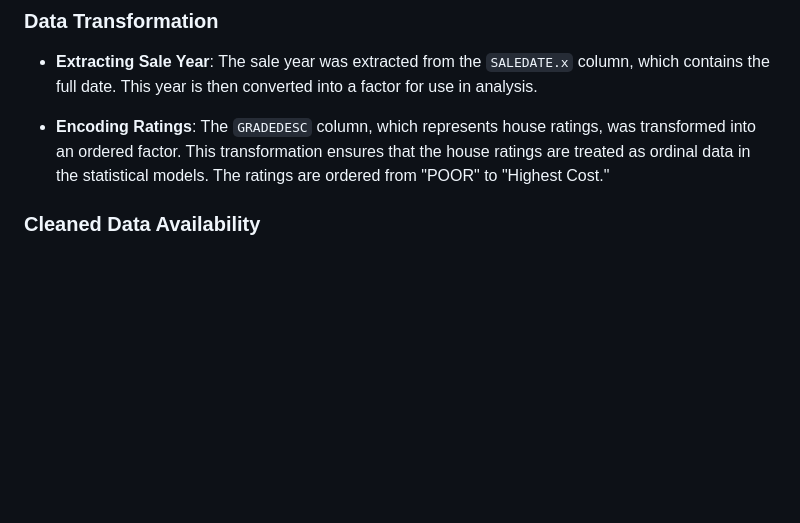
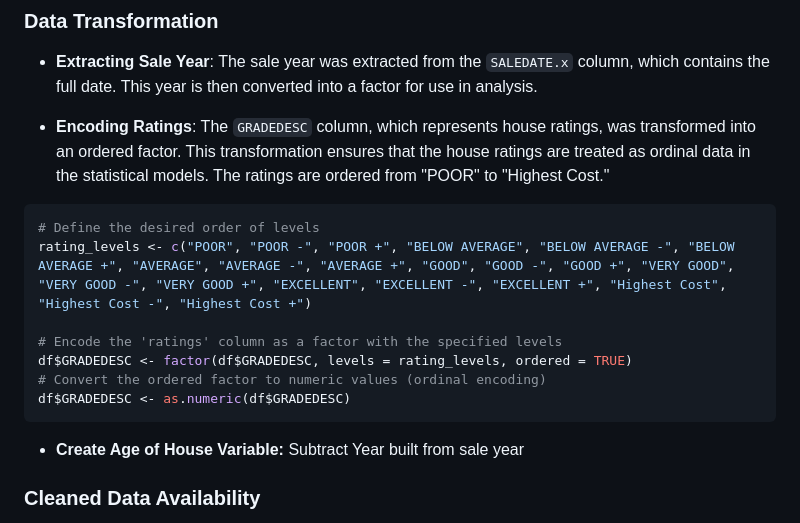
Before and after one commit to RoryQo/PGH-Neighborhood-Parcel-Price-Research, a Markdown page: README.md, the part around the change. GitHub-like rendering; blank space fills up the shorter version.

````diff
--- a/README.md
+++ b/README.md
@@ -75,6 +75,18 @@ A dataset containing population figures for each ZIP code, used to understand ho
 - **Extracting Sale Year**: The sale year was extracted from the `SALEDATE.x` column, which contains the full date. This year is then converted into a factor for use in analysis.
 
 - **Encoding Ratings**: The `GRADEDESC` column, which represents house ratings, was transformed into an ordered factor. This transformation ensures that the house ratings are treated as ordinal data in the statistical models. The ratings are ordered from "POOR" to "Highest Cost."
+
+```r
+# Define the desired order of levels
+rating_levels <- c("POOR", "POOR -", "POOR +", "BELOW AVERAGE", "BELOW AVERAGE -", "BELOW AVERAGE +", "AVERAGE", "AVERAGE -", "AVERAGE +", "GOOD", "GOOD -", "GOOD +", "VERY GOOD", "VERY GOOD -", "VERY GOOD +", "EXCELLENT", "EXCELLENT -", "EXCELLENT +", "Highest Cost", "Highest Cost -", "Highest Cost +")
+
+# Encode the 'ratings' column as a factor with the specified levels
+df$GRADEDESC <- factor(df$GRADEDESC, levels = rating_levels, ordered = TRUE)
+# Convert the ordered factor to numeric values (ordinal encoding)
+df$GRADEDESC <- as.numeric(df$GRADEDESC)
+```
+
+- **Create Age of House Variable:** Subtract Year built from sale year
 
 ### Cleaned Data Availability
 
````
